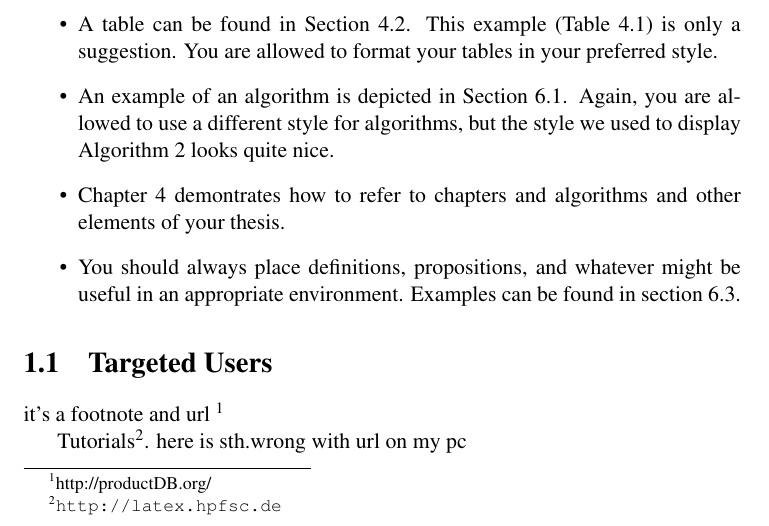
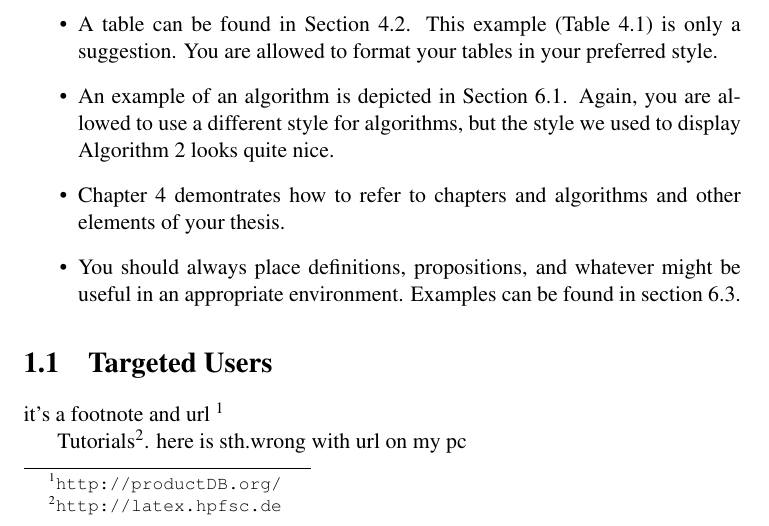
Before and after one commit to dalisilvia/SemanticWebProject_LocatingCompany, a LaTeX thesis (proect report/project report template/thesis.tex): part of page 7 of 17, cut so that both start at the same text. Compiled offline with pdfLaTeX.

Commit message:
new file:   proect report/project report template/thesis.t       new file:   proect report/project report template/thesis.t       new file:   proect report/project report template/thesis.t       new file:   proect report/project report template/thesis.t       new file:   proect report/project report template/thesis.t       new file:   proect report/project report template/hesis.t       new file:   proect report/project report template/thesis.t

```diff
--- a/proect report/project report template/thesis.tex
+++ b/proect report/project report template/thesis.tex
@@ -127,7 +127,7 @@ Most of the text in this example of a master thesis is quote from 'The Extremes
 \section{Targeted Users}
 
 it's  a footnote and url
-\footnote{http://productDB.org/}
+\footnote{\url{http://productDB.org/}}
 
 
 Tutorials\footnote{\url{http://latex.hpfsc.de}}.
```
Also changed, not shown: proect report/project report template/thesis.pdf, 2 other files.
